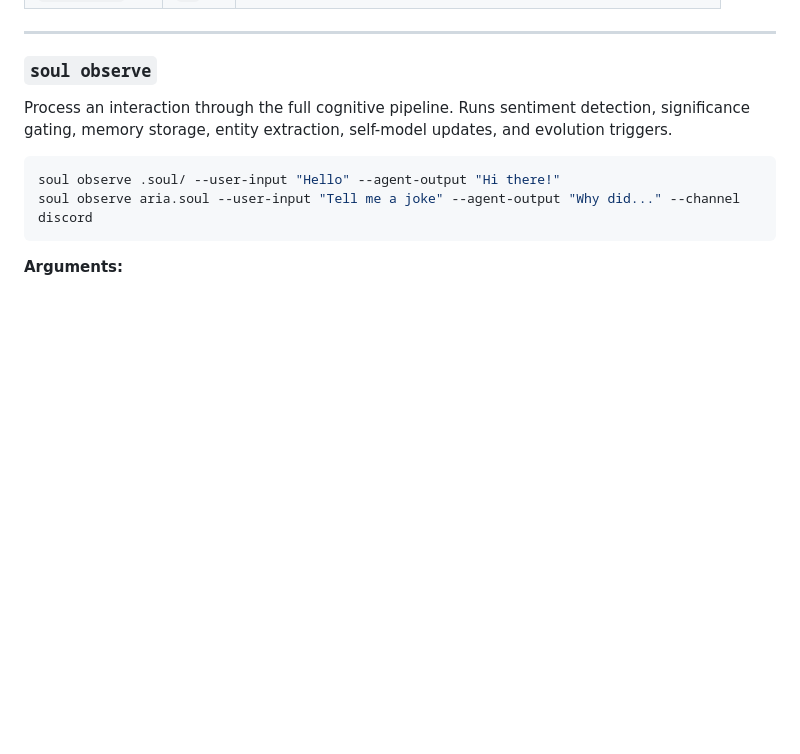
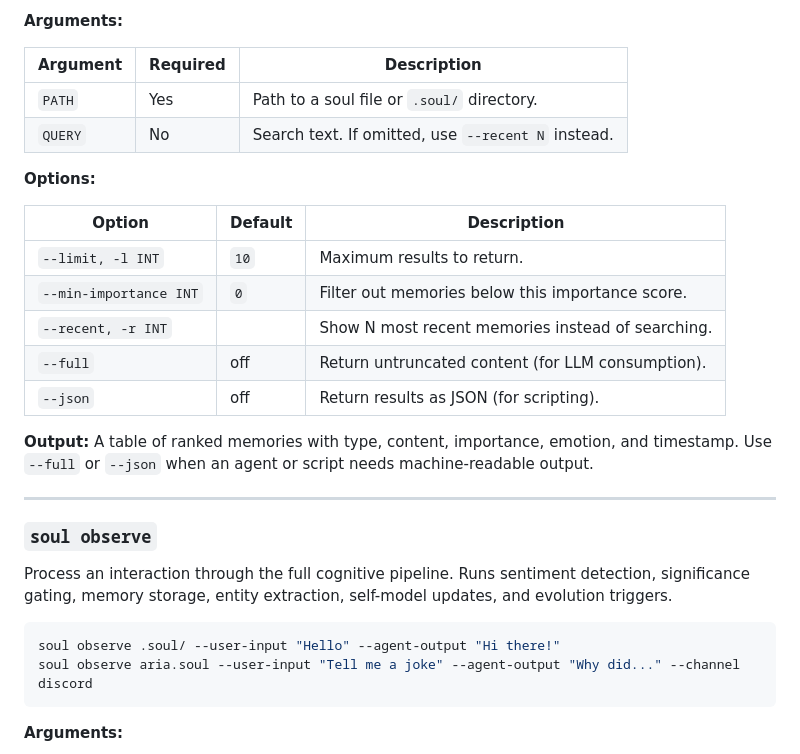
Before and after one commit to AnshulPatil2005/soul-protocol, a Markdown page: docs/cli-reference.md, the part around one of its changes. GitHub-like rendering; blank space fills up the shorter version.

```diff
--- a/docs/cli-reference.md
+++ b/docs/cli-reference.md
@@ -500,3 +566,21 @@ soul export-a2a aria.soul -o card.json --url https://aria.example.com
+**Arguments:**
+
+| Argument | Required | Description |
+|----------|----------|-------------|
+| `PATH` | Yes | Path to a soul file or `.soul/` directory. |
+| `QUERY` | No | Search text. If omitted, use `--recent N` instead. |
+
+**Options:**
+
+| Option | Default | Description |
+|--------|---------|-------------|
+| `--limit, -l INT` | `10` | Maximum results to return. |
+| `--min-importance INT` | `0` | Filter out memories below this importance score. |
+| `--recent, -r INT` | | Show N most recent memories instead of searching. |
+| `--full` | off | Return untruncated content (for LLM consumption). |
+| `--json` | off | Return results as JSON (for scripting). |
+
+**Output:** A table of ranked memories with type, content, importance, emotion, and timestamp. Use `--full` or `--json` when an agent or script needs machine-readable output.
 
 ---
 
```
Also changed, not shown: other parts of docs/cli-reference.md (+66 -0 lines), docs/getting-started.md (+2 -0 lines), skills/soul-protocol/SKILL.md (+16 -1 lines).
